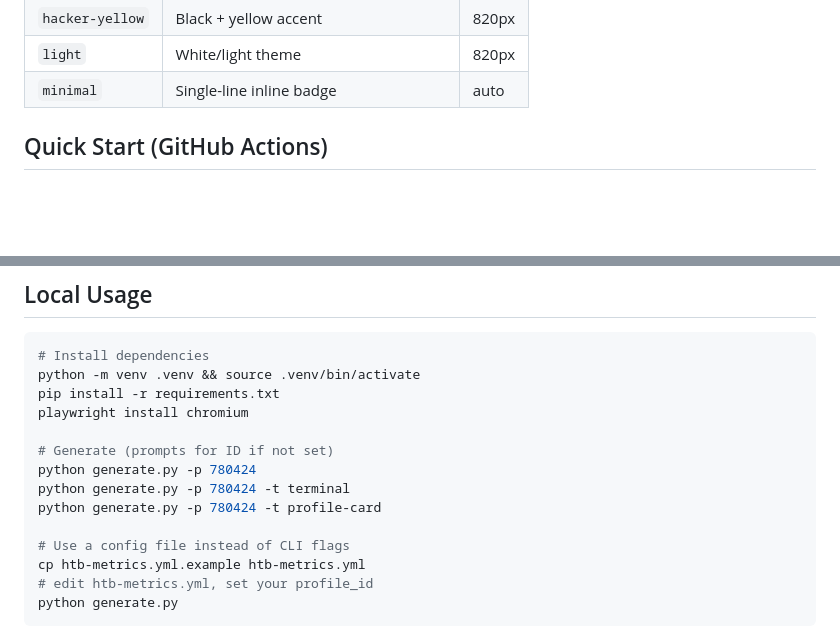
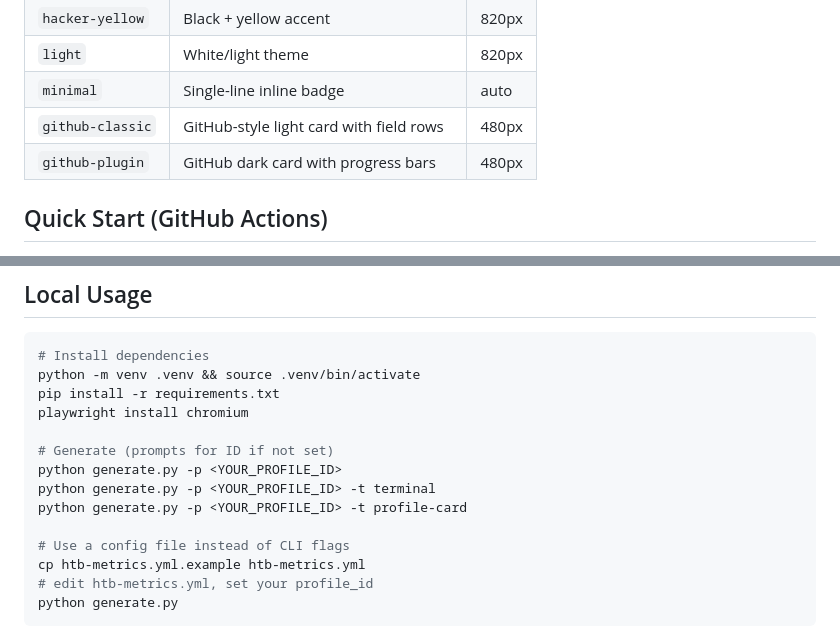
Before and after one commit to yonasuriv/metrics_htb, a Markdown page: README.md, 2 parts joined by grey strips. Rendered like a GitHub page; blank space fills up the shorter version.

Commit message:
docs: add github-classic/plugin to README; replace hardcoded profile ID with placeholder

```diff
--- a/README.md
+++ b/README.md
@@ -17,6 +17,8 @@ Updated daily via GitHub Actions.
 | `hacker-yellow` | Black + yellow accent | 820px |
 | `light` | White/light theme | 820px |
 | `minimal` | Single-line inline badge | auto |
+| `github-classic` | GitHub-style light card with field rows | 480px |
+| `github-plugin` | GitHub dark card with progress bars | 480px |
 
 ## Quick Start (GitHub Actions)
 
@@ -50,9 +52,9 @@ pip install -r requirements.txt
 playwright install chromium
 
 # Generate (prompts for ID if not set)
-python generate.py -p 780424
-python generate.py -p 780424 -t terminal
-python generate.py -p 780424 -t profile-card
+python generate.py -p <YOUR_PROFILE_ID>
+python generate.py -p <YOUR_PROFILE_ID> -t terminal
+python generate.py -p <YOUR_PROFILE_ID> -t profile-card
 
 # Use a config file instead of CLI flags
 cp htb-metrics.yml.example htb-metrics.yml
```
